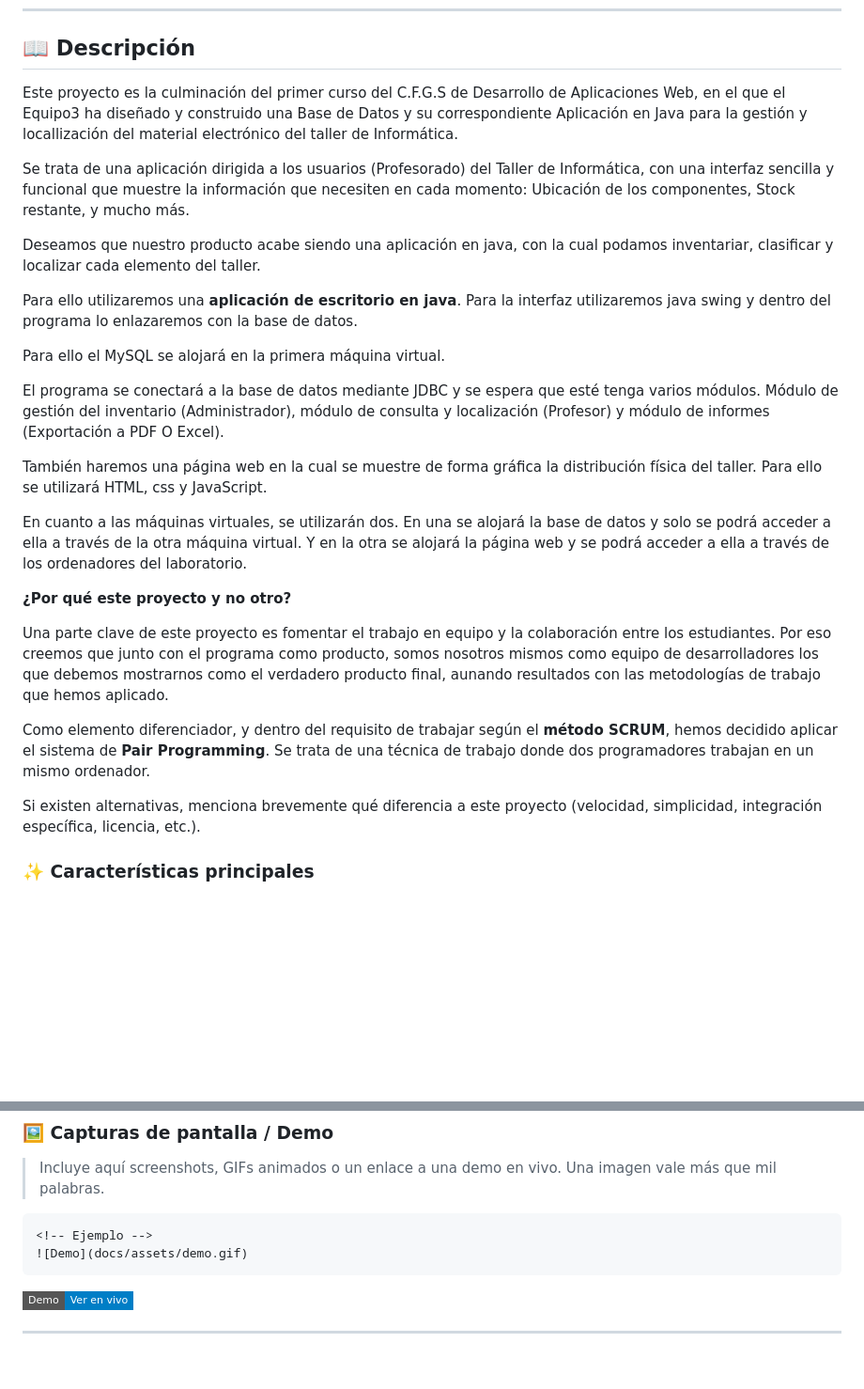
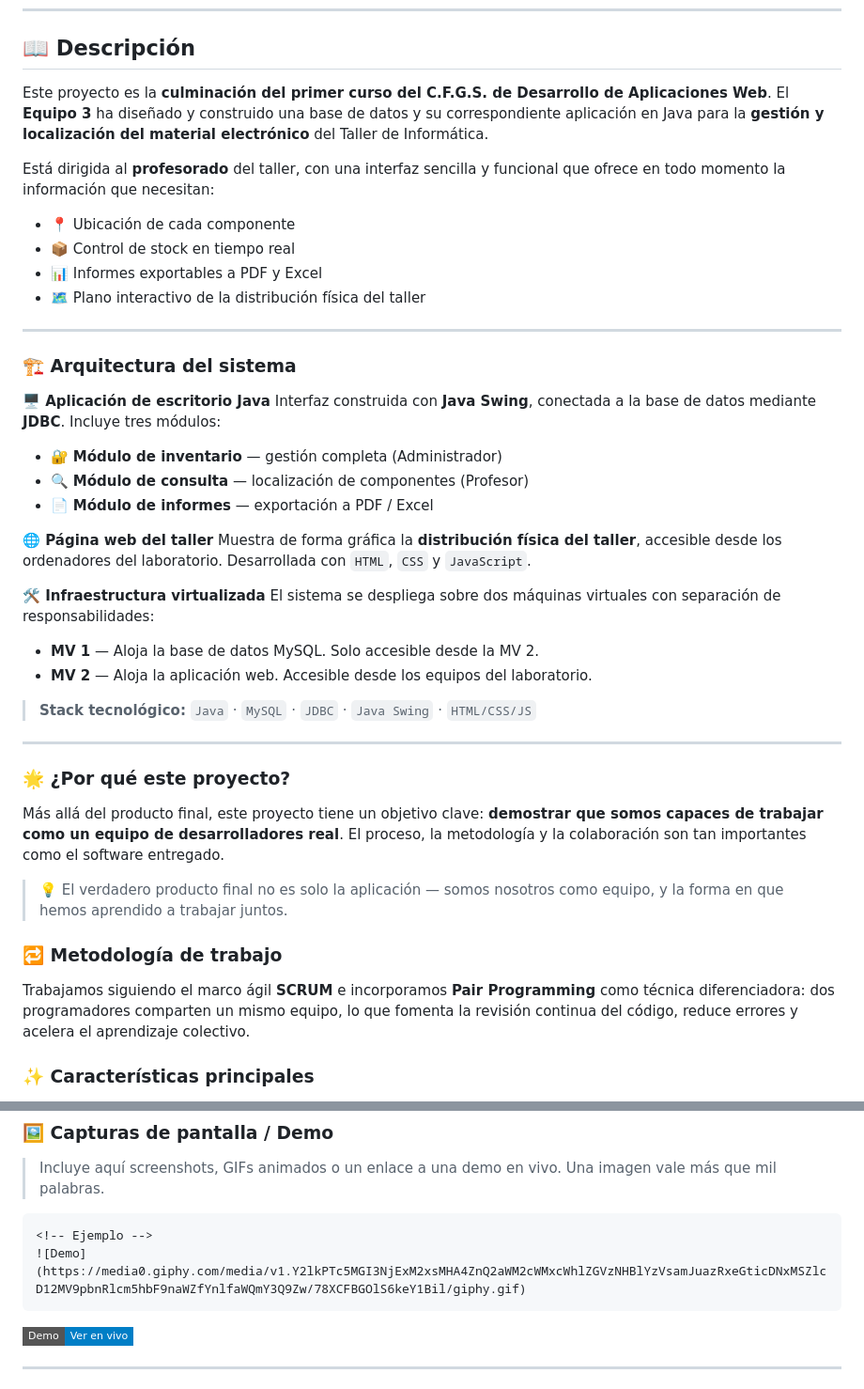
Before and after one commit to CristianPlatero/RETA_2526---Equipo3, a Markdown page: README.md, 2 parts joined by grey strips. Shown at 94% size. Rendered like a GitHub page; badges without logos; blank space fills up the shorter version.

````diff
--- a/README.md
+++ b/README.md
@@ -12,33 +12,46 @@
 
 ## 📖 Descripción
 
-Este proyecto es la culminación del primer curso del C.F.G.S de Desarrollo de Aplicaciones Web, en el que el Equipo3 ha diseñado y construido una Base de Datos y su correspondiente Aplicación en Java para la gestión y locallización del material electrónico del taller de Informática.
+Este proyecto es la **culminación del primer curso del C.F.G.S. de Desarrollo de Aplicaciones Web**. El **Equipo 3** ha diseñado y construido una base de datos y su correspondiente aplicación en Java para la **gestión y localización del material electrónico** del Taller de Informática.
 
-Se trata de una aplicación dirigida a los usuarios (Profesorado) del Taller de Informática, con una interfaz sencilla y funcional que muestre la información que necesiten en cada momento: Ubicación de los componentes, Stock restante, y mucho más.
+Está dirigida al **profesorado** del taller, con una interfaz sencilla y funcional que ofrece en todo momento la información que necesitan:
 
-Deseamos que nuestro producto acabe siendo una aplicación en java, con la cual podamos inventariar, clasificar y localizar cada elemento del taller.
+- 📍 Ubicación de cada componente
+- 📦 Control de stock en tiempo real
+- 📊 Informes exportables a PDF y Excel
+- 🗺️ Plano interactivo de la distribución física del taller
 
-Para ello utilizaremos una **aplicación de escritorio en java**. Para la interfaz utilizaremos java swing y dentro del programa lo enlazaremos con la base de datos.
+---
 
-Para ello el MySQL se alojará en la primera máquina virtual.
+### 🏗️ Arquitectura del sistema
 
-El programa se conectará a la base de datos mediante JDBC y se espera que esté tenga varios módulos. Módulo de gestión del inventario (Administrador), módulo de consulta y localización (Profesor) y módulo de informes (Exportación a PDF O Excel).
+**🖥️ Aplicación de escritorio Java**
+Interfaz construida con **Java Swing**, conectada a la base de datos mediante **JDBC**. Incluye tres módulos:
+- 🔐 **Módulo de inventario** — gestión completa (Administrador)
+- 🔍 **Módulo de consulta** — localización de componentes (Profesor)
+- 📄 **Módulo de informes** — exportación a PDF / Excel
 
-También haremos una página web en la cual se muestre de forma gráfica la distribución física del taller. Para ello se utilizará HTML, css y JavaScript.
+**🌐 Página web del taller**
+Muestra de forma gráfica la **distribución física del taller**, accesible desde los ordenadores del laboratorio. Desarrollada con `HTML`, `CSS` y `JavaScript`.
 
-En cuanto a las máquinas virtuales, se utilizarán dos. En una se alojará la base de datos y solo se podrá acceder a ella a través de la otra máquina virtual.  Y en la otra se alojará la página web y se podrá acceder a ella a través de los ordenadores del laboratorio.
+**🛠️ Infraestructura virtualizada**
+El sistema se despliega sobre dos máquinas virtuales con separación de responsabilidades:
+- **MV 1** — Aloja la base de datos MySQL. Solo accesible desde la MV 2.
+- **MV 2** — Aloja la aplicación web. Accesible desde los equipos del laboratorio.
 
+> **Stack tecnológico:** `Java` · `MySQL` · `JDBC` · `Java Swing` · `HTML/CSS/JS`
 
+---
 
+### 🌟 ¿Por qué este proyecto?
 
+Más allá del producto final, este proyecto tiene un objetivo clave: **demostrar que somos capaces de trabajar como un equipo de desarrolladores real**. El proceso, la metodología y la colaboración son tan importantes como el software entregado.
 
-**¿Por qué este proyecto y no otro?**
+> 💡 El verdadero producto final no es solo la aplicación — somos nosotros como equipo, y la forma en que hemos aprendido a trabajar juntos.
 
-Una parte clave de este proyecto es fomentar el trabajo en equipo y la colaboración entre los estudiantes. Por eso creemos que junto con el programa como producto, somos nosotros mismos como equipo de desarrolladores los que debemos mostrarnos como el verdadero producto final, aunando resultados con las metodologías de trabajo que hemos aplicado.
+### 🔁 Metodología de trabajo
 
-Como elemento diferenciador, y dentro del requisito de trabajar según el **método SCRUM**, hemos decidido aplicar el sistema de **Pair Programming**. Se trata de una técnica de trabajo donde dos programadores trabajan en un mismo ordenador.
-
-Si existen alternativas, menciona brevemente qué diferencia a este proyecto (velocidad, simplicidad, integración específica, licencia, etc.).
+Trabajamos siguiendo el marco ágil **SCRUM** e incorporamos **Pair Programming** como técnica diferenciadora: dos programadores comparten un mismo equipo, lo que fomenta la revisión continua del código, reduce errores y acelera el aprendizaje colectivo.
 
 ### ✨ Características principales
 
@@ -54,7 +67,7 @@ Si existen alternativas, menciona brevemente qué diferencia a este proyecto (ve
 
 ```
 <!-- Ejemplo -->
-![Demo](docs/assets/demo.gif)
+![Demo](https://media0.giphy.com/media/v1.Y2lkPTc5MGI3NjExM2xsMHA4ZnQ2aWM2cWMxcWhlZGVzNHBlYzVsamJuazRxeGticDNxMSZlcD12MV9pbnRlcm5hbF9naWZfYnlfaWQmY3Q9Zw/78XCFBGOlS6keY1Bil/giphy.gif)
 ```
 
 [![Demo en vivo](https://img.shields.io/badge/Demo-Ver%20en%20vivo-blue?style=flat-square)](https://RETA_2526---Equipo3/releases.example.com)
````
